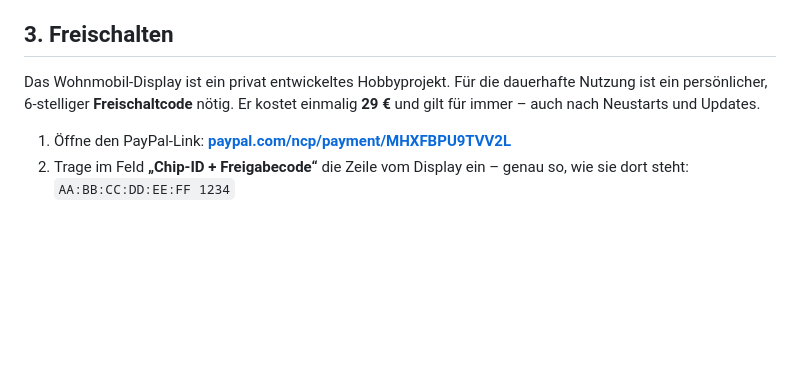
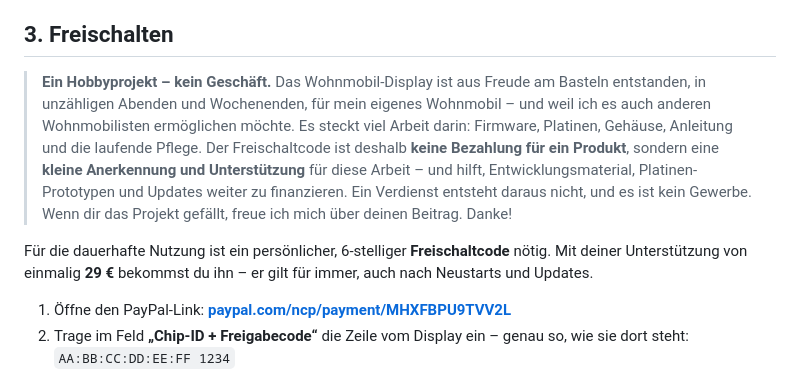
Before and after one commit to Wohnmobil-Display/Wohnmobil-Display, a Markdown page: README.md, the part around the change. Drawn GitHub-style; blank space fills up the shorter version.

Commit message:
README: Freischaltung als freiwillige Unterstuetzung fuer Hobbyprojekt erlaeutert

```diff
--- a/README.md
+++ b/README.md
@@ -251,8 +251,16 @@ Ohne Freischaltcode zeigt das Display nur diesen Freischalt-Bildschirm. Die Zeil
 
 ## 3. Freischalten
 
-Das Wohnmobil-Display ist ein privat entwickeltes Hobbyprojekt. Für die dauerhafte Nutzung ist ein persönlicher,
-6-stelliger **Freischaltcode** nötig. Er kostet einmalig **29 €** und gilt für immer – auch nach Neustarts und Updates.
+> **Ein Hobbyprojekt – kein Geschäft.** Das Wohnmobil-Display ist aus Freude am Basteln entstanden, in unzähligen
+> Abenden und Wochenenden, für mein eigenes Wohnmobil – und weil ich es auch anderen Wohnmobilisten ermöglichen
+> möchte. Es steckt viel Arbeit darin: Firmware, Platinen, Gehäuse, Anleitung und die laufende Pflege.
+> Der Freischaltcode ist deshalb **keine Bezahlung für ein Produkt**, sondern eine **kleine Anerkennung und
+> Unterstützung** für diese Arbeit – und hilft, Entwicklungsmaterial, Platinen-Prototypen und Updates weiter zu
+> finanzieren. Ein Verdienst entsteht daraus nicht, und es ist kein Gewerbe. Wenn dir das Projekt gefällt,
+> freue ich mich über deinen Beitrag. Danke!
+
+Für die dauerhafte Nutzung ist ein persönlicher, 6-stelliger **Freischaltcode** nötig. Mit deiner Unterstützung von
+einmalig **29 €** bekommst du ihn – er gilt für immer, auch nach Neustarts und Updates.
 
 1. Öffne den PayPal-Link: **[paypal.com/ncp/payment/MHXFBPU9TVV2L](https://www.paypal.com/ncp/payment/MHXFBPU9TVV2L)**
 2. Trage im Feld **„Chip-ID + Freigabecode“** die Zeile vom Display ein – genau so, wie sie dort steht:
```
